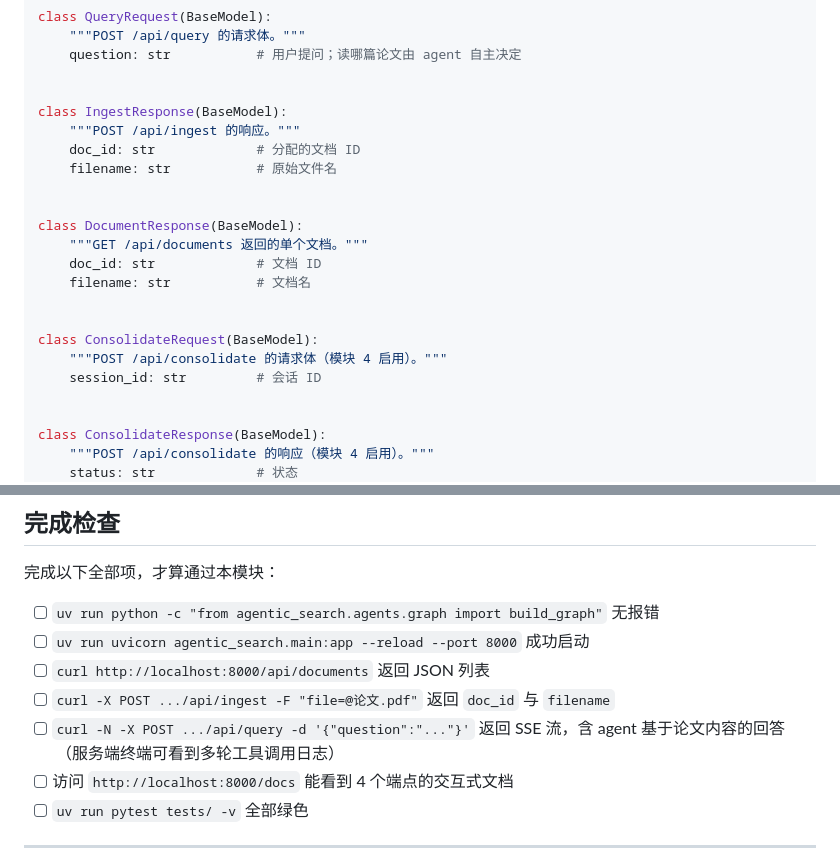
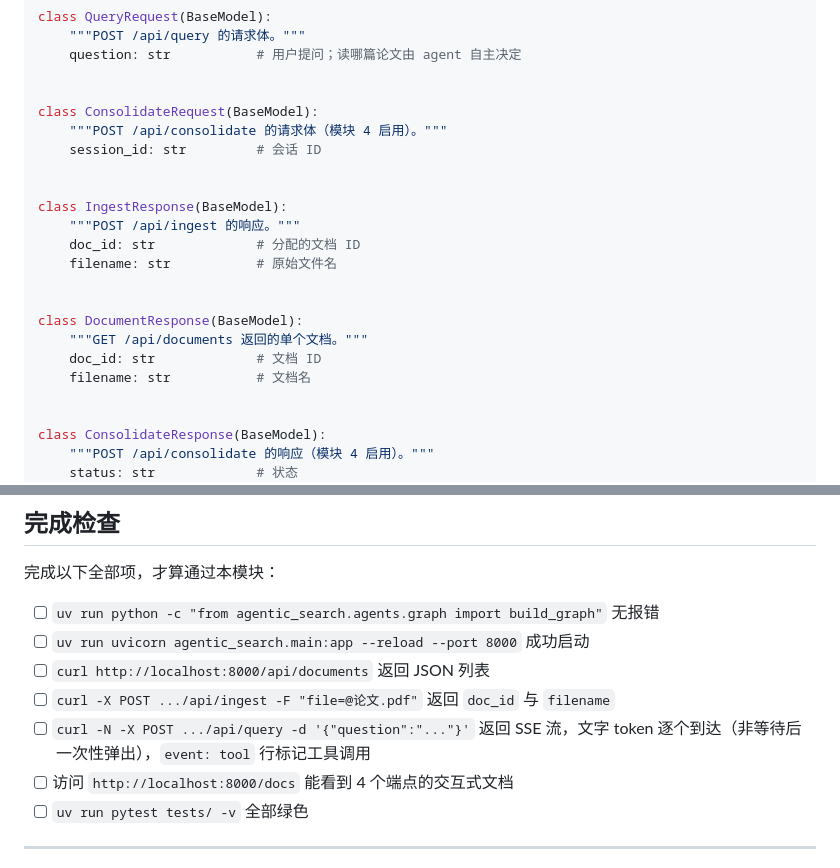
Before and after one commit to 00-DS/Agentic-Search, a Markdown page: 任务文档/02-LangGraph-Agent.md, 2 parts joined by grey strips. Rendered like a GitHub page.

```diff
--- a/任务文档/02-LangGraph-Agent.md
+++ b/任务文档/02-LangGraph-Agent.md
@@ -451,6 +451,11 @@ class QueryRequest(BaseModel):
     question: str           # 用户提问；读哪篇论文由 agent 自主决定
 
 
+class ConsolidateRequest(BaseModel):
+    """POST /api/consolidate 的请求体（模块 4 启用）。"""
+    session_id: str         # 会话 ID
+
+
 class IngestResponse(BaseModel):
     """POST /api/ingest 的响应。"""
     doc_id: str             # 分配的文档 ID
@@ -461,11 +466,6 @@ class DocumentResponse(BaseModel):
     """GET /api/documents 返回的单个文档。"""
     doc_id: str             # 文档 ID
     filename: str           # 文档名
-
-
-class ConsolidateRequest(BaseModel):
-    """POST /api/consolidate 的请求体（模块 4 启用）。"""
-    session_id: str         # 会话 ID
 
 
 class ConsolidateResponse(BaseModel):
@@ -779,7 +780,7 @@ uv run pytest tests/ -v
 - [ ] `uv run uvicorn agentic_search.main:app --reload --port 8000` 成功启动
 - [ ] `curl http://localhost:8000/api/documents` 返回 JSON 列表
 - [ ] `curl -X POST .../api/ingest -F "file=@论文.pdf"` 返回 `doc_id` 与 `filename`
-- [ ] `curl -N -X POST .../api/query -d '{"question":"..."}'` 返回 SSE 流，含 agent 基于论文内容的回答（服务端终端可看到多轮工具调用日志）
+- [ ] `curl -N -X POST .../api/query -d '{"question":"..."}'` 返回 SSE 流，文字 token 逐个到达（非等待后一次性弹出），`event: tool` 行标记工具调用
 - [ ] 访问 `http://localhost:8000/docs` 能看到 4 个端点的交互式文档
 - [ ] `uv run pytest tests/ -v` 全部绿色
 
```
Also changed, not shown: other parts of 任务文档/02-LangGraph-Agent.md (+23 -22 lines).
